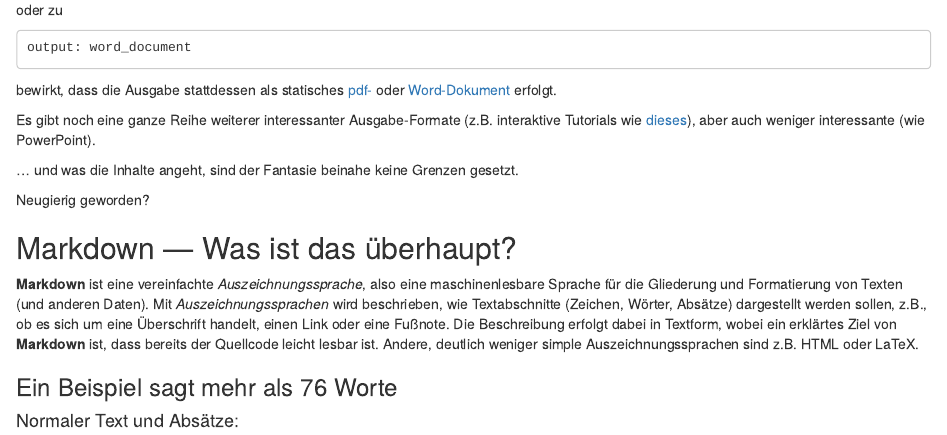
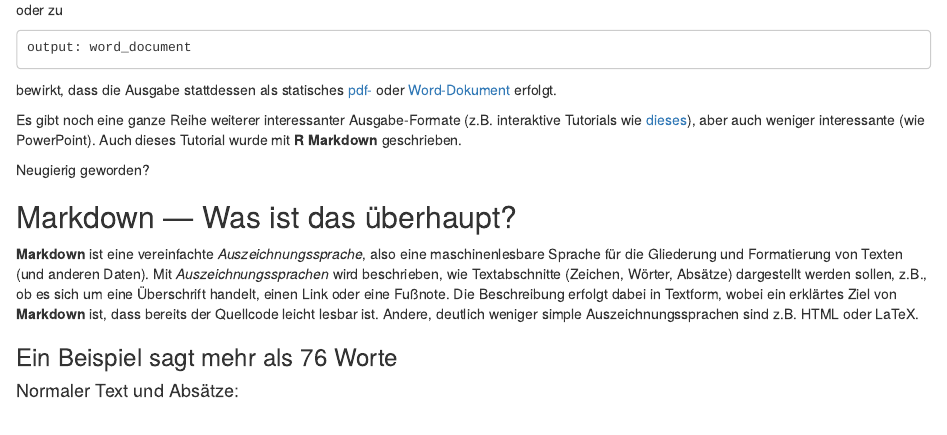
Before and after one commit to markolipka/WhyAndHowRMarkdown, an R Markdown document (docs/index.Rmd): the page in a window 1100 px wide, from 740 px down. Rendered offline with R 4.5, knitr and Pandoc, with nearby package versions.

Commit message:
change content

```diff
--- a/docs/index.Rmd
+++ b/docs/index.Rmd
@@ -47,8 +47,7 @@ oder zu
 bewirkt, dass die Ausgabe stattdessen als statisches [pdf-](simple.pdf) oder [Word-Dokument](simple.docx) erfolgt.
 
 Es gibt noch eine ganze Reihe weiterer interessanter Ausgabe-Formate (z.B. interaktive Tutorials wie [dieses](http://195.201.24.35:3838/RasGIStutorial_german/)), aber auch weniger interessante (wie PowerPoint).
-
-... und was die Inhalte angeht, sind der Fantasie beinahe keine Grenzen gesetzt.
+Auch dieses Tutorial wurde mit **R Markdown** geschrieben.
 
 Neugierig geworden?
 
```
Also changed, not shown: 1 other file.
